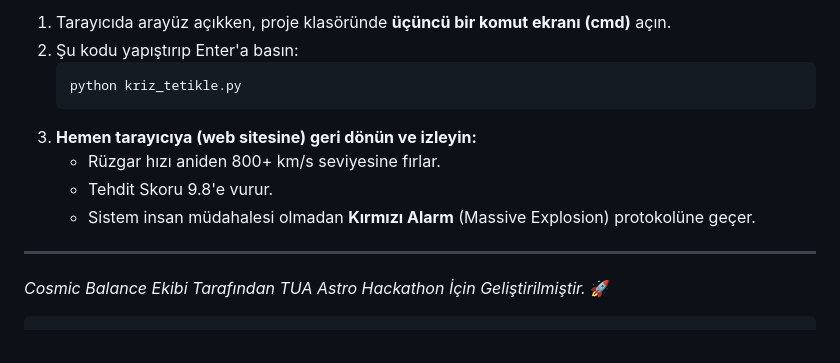
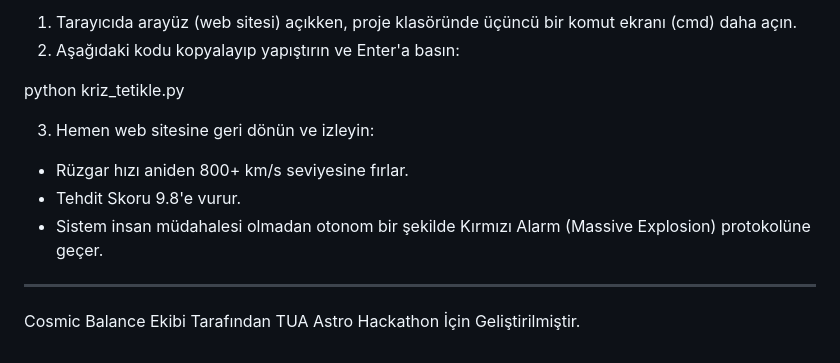
Before and after one commit to CosmicBalance600/Cosmic-Balance, a Markdown page: README.md, the part around one of its changes. Rendered like a GitHub page.

````diff
--- a/README.md
+++ b/README.md
@@ -75,14 +66,13 @@ Her şey yeşil ve sakinken, sistemin kriz anında nasıl karar aldığını gö
 
-1. Tarayıcıda arayüz açıkken, proje klasöründe **üçüncü bir komut ekranı (cmd)** açın.
-2. Şu kodu yapıştırıp Enter'a basın:
-   ```bash
-   python kriz_tetikle.py
-   ```
-3. **Hemen tarayıcıya (web sitesine) geri dönün ve izleyin:**
-   * Rüzgar hızı aniden 800+ km/s seviyesine fırlar.
-   * Tehdit Skoru 9.8'e vurur.
-   * Sistem insan müdahalesi olmadan **Kırmızı Alarm** (Massive Explosion) protokolüne geçer.
+1. Tarayıcıda arayüz (web sitesi) açıkken, proje klasöründe üçüncü bir komut ekranı (cmd) daha açın.
+2. Aşağıdaki kodu kopyalayıp yapıştırın ve Enter'a basın:
+
+python kriz_tetikle.py
+
+3. Hemen web sitesine geri dönün ve izleyin:
+- Rüzgar hızı aniden 800+ km/s seviyesine fırlar.
+- Tehdit Skoru 9.8'e vurur.
+- Sistem insan müdahalesi olmadan otonom bir şekilde Kırmızı Alarm (Massive Explosion) protokolüne geçer.
 
 ---
-*Cosmic Balance Ekibi Tarafından TUA Astro Hackathon İçin Geliştirilmiştir.* 🚀
-```
+Cosmic Balance Ekibi Tarafından TUA Astro Hackathon İçin Geliştirilmiştir.
````
Also changed, not shown: other parts of README.md (+30 -39 lines).
